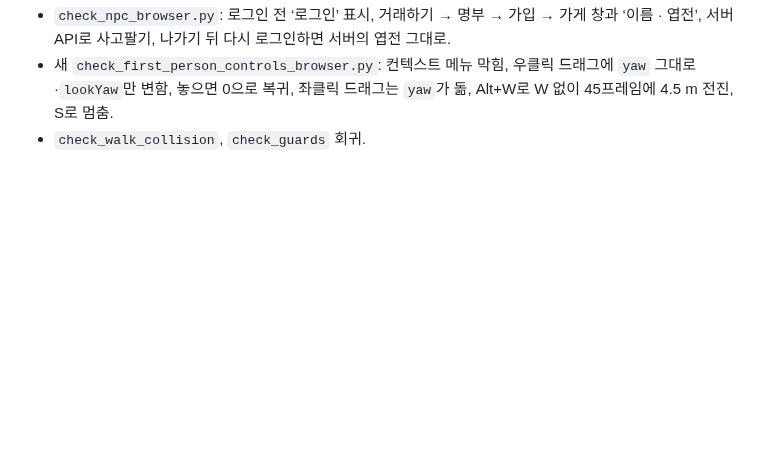
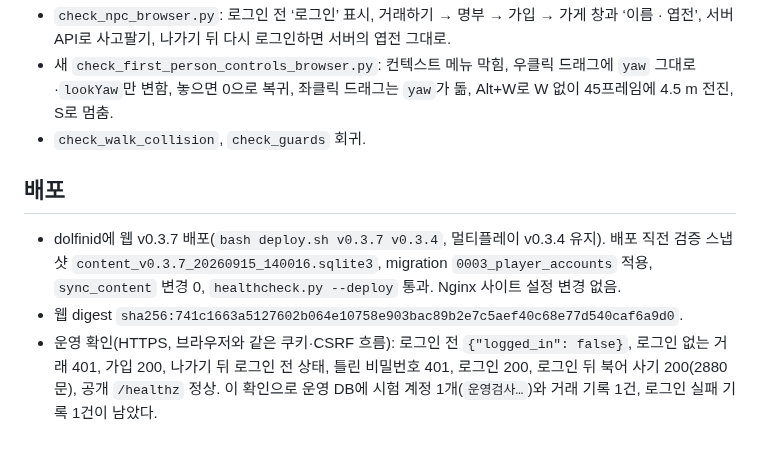
Before and after one commit to jikhanjung/hanyang3d, a Markdown page: devlog/20260915_127_accounts_first_person_controls.md, the part around the change. GitHub-like rendering; blank space fills up the shorter version.

```diff
--- a/devlog/20260915_127_accounts_first_person_controls.md
+++ b/devlog/20260915_127_accounts_first_person_controls.md
@@ -31,3 +31,9 @@
 - `check_npc_browser.py`: 로그인 전 ‘로그인’ 표시, 거래하기 → 명부 → 가입 → 가게 창과 ‘이름 · 엽전’, 서버 API로 사고팔기, 나가기 뒤 다시 로그인하면 서버의 엽전 그대로.
 - 새 `check_first_person_controls_browser.py`: 컨텍스트 메뉴 막힘, 우클릭 드래그에 `yaw` 그대로·`lookYaw`만 변함, 놓으면 0으로 복귀, 좌클릭 드래그는 `yaw`가 돎, Alt+W로 W 없이 45프레임에 4.5 m 전진, S로 멈춤.
 - `check_walk_collision`, `check_guards` 회귀.
+
+## 배포
+
+- dolfinid에 웹 v0.3.7 배포(`bash deploy.sh v0.3.7 v0.3.4`, 멀티플레이 v0.3.4 유지). 배포 직전 검증 스냅샷 `content_v0.3.7_20260915_140016.sqlite3`, migration `0003_player_accounts` 적용, `sync_content` 변경 0, `healthcheck.py --deploy` 통과. Nginx 사이트 설정 변경 없음.
+- 웹 digest `sha256:741c1663a5127602b064e10758e903bac89b2e7c5aef40c68e77d540caf6a9d0`.
+- 운영 확인(HTTPS, 브라우저와 같은 쿠키·CSRF 흐름): 로그인 전 `{"logged_in": false}`, 로그인 없는 거래 401, 가입 200, 나가기 뒤 로그인 전 상태, 틀린 비밀번호 401, 로그인 200, 로그인 뒤 북어 사기 200(2880문), 공개 `/healthz` 정상. 이 확인으로 운영 DB에 시험 계정 1개(`운영검사…`)와 거래 기록 1건, 로그인 실패 기록 1건이 남았다.
```
Also changed, not shown: deploy/README.md (+3 -3 lines).
